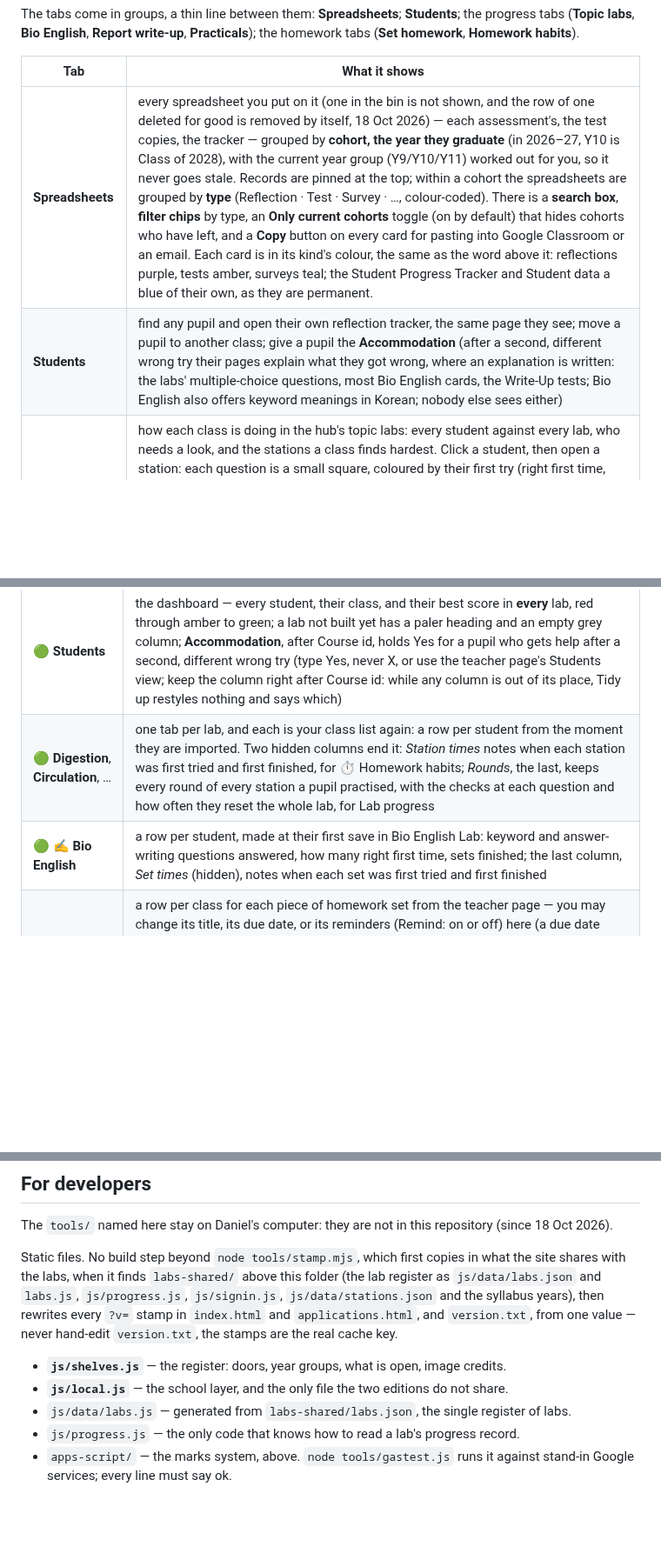
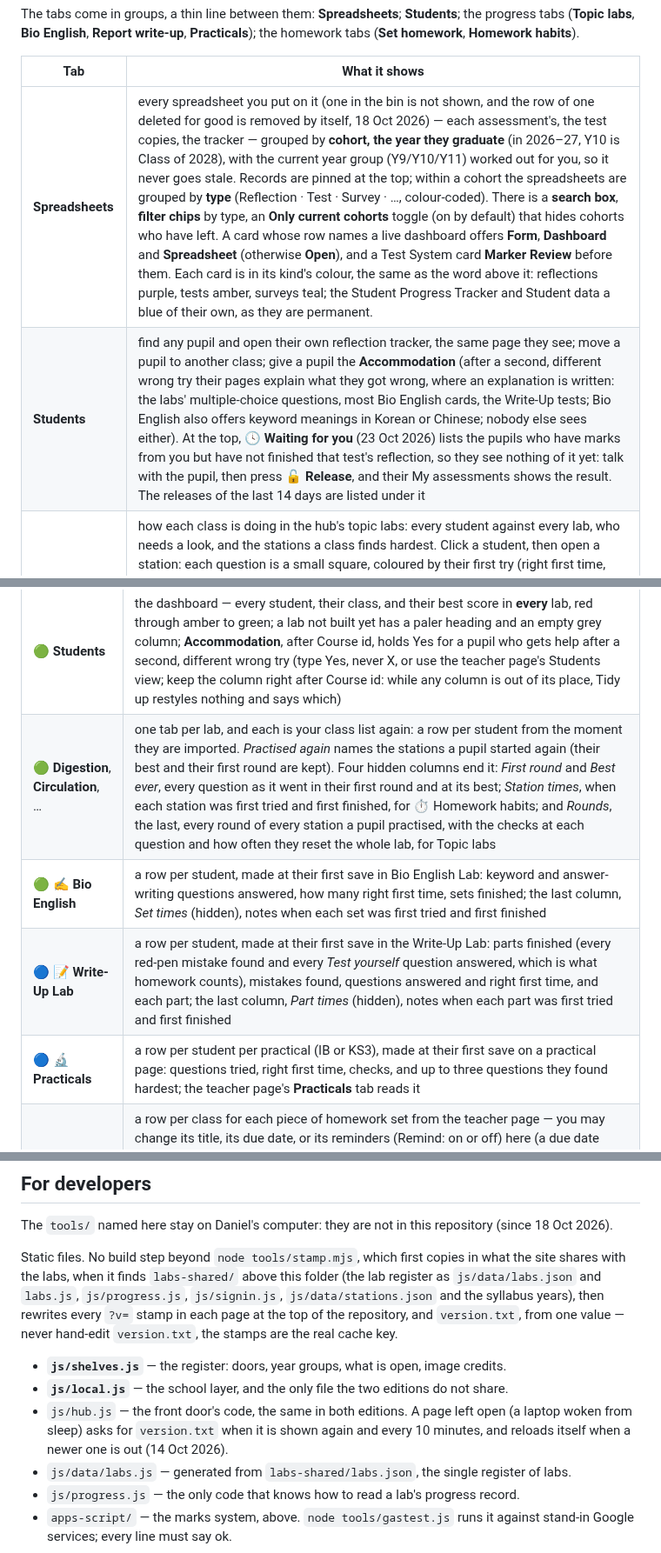
Before and after one commit to Mompel226/biology-hub, a Markdown page: README.md, 3 parts joined by grey strips. Shown at 87% size. Drawn GitHub-style; folded sections open; blank space fills up the shorter version.

```diff
--- a/README.md
+++ b/README.md
@@ -379,8 +383,8 @@ The tabs come in groups, a thin line between them: **Spreadsheets**; **Students*
 
 | Tab | What it shows |
 |---|---|
-| **Spreadsheets** | every spreadsheet you put on it (one in the bin is not shown, and the row of one deleted for good is removed by itself, 18 Oct 2026) — each assessment's, the test copies, the tracker — grouped by **cohort, the year they graduate** (in 2026–27, Y10 is Class of 2028), with the current year group (Y9/Y10/Y11) worked out for you, so it never goes stale. Records are pinned at the top; within a cohort the spreadsheets are grouped by **type** (Reflection · Test · Survey · …, colour-coded). There is a **search box**, **filter chips** by type, an **Only current cohorts** toggle (on by default) that hides cohorts who have left, and a **Copy** button on every card for pasting into Google Classroom or an email. Each card is in its kind's colour, the same as the word above it: reflections purple, tests amber, surveys teal; the Student Progress Tracker and Student data a blue of their own, as they are permanent. |
-| **Students** | find any pupil and open their own reflection tracker, the same page they see; move a pupil to another class; give a pupil the **Accommodation** (after a second, different wrong try their pages explain what they got wrong, where an explanation is written: the labs' multiple-choice questions, most Bio English cards, the Write-Up tests; Bio English also offers keyword meanings in Korean; nobody else sees either) |
+| **Spreadsheets** | every spreadsheet you put on it (one in the bin is not shown, and the row of one deleted for good is removed by itself, 18 Oct 2026) — each assessment's, the test copies, the tracker — grouped by **cohort, the year they graduate** (in 2026–27, Y10 is Class of 2028), with the current year group (Y9/Y10/Y11) worked out for you, so it never goes stale. Records are pinned at the top; within a cohort the spreadsheets are grouped by **type** (Reflection · Test · Survey · …, colour-coded). There is a **search box**, **filter chips** by type, an **Only current cohorts** toggle (on by default) that hides cohorts who have left. A card whose row names a live dashboard offers **Form**, **Dashboard** and **Spreadsheet** (otherwise **Open**), and a Test System card **Marker Review** before them. Each card is in its kind's colour, the same as the word above it: reflections purple, tests amber, surveys teal; the Student Progress Tracker and Student data a blue of their own, as they are permanent. |
+| **Students** | find any pupil and open their own reflection tracker, the same page they see; move a pupil to another class; give a pupil the **Accommodation** (after a second, different wrong try their pages explain what they got wrong, where an explanation is written: the labs' multiple-choice questions, most Bio English cards, the Write-Up tests; Bio English also offers keyword meanings in Korean or Chinese; nobody else sees either). At the top, **🕓 Waiting for you** (23 Oct 2026) lists the pupils who have marks from you but have not finished that test's reflection, so they see nothing of it yet: talk with the pupil, then press **🔓 Release**, and their My assessments shows the result. The releases of the last 14 days are listed under it |
 | **Topic labs** | how each class is doing in the hub's topic labs: every student against every lab, who needs a look, and the stations a class finds hardest. Click a student, then open a station: each question is a small square, coloured by their first try (right first time, right after more checks, tried and not right yet, not tried), with the question's words. *Where they get stuck* opens to the questions the class most often did not get right at the first check. A pupil who started a station again gets one row of squares per round, each with how many times they pressed Check, and the *Practised again* tile counts who did; practising again is never flagged as stuck |
 | **Bio English** | how far each student has got with the Bio English Lab sets of their year |
 | **Report write-up** | how far each student has got with the parts of a lab report in the Write-Up Lab: the share of each part finished (red-pen mistakes found and questions answered), grouped by the stages of a report |
@@ -516,8 +537,10 @@ Never a class's times, anyone else's, or a single question.
 | Tab | What is in it |
 |---|---|
 | 🟢 **Students** | the dashboard — every student, their class, and their best score in **every** lab, red through amber to green; a lab not built yet has a paler heading and an empty grey column; **Accommodation**, after Course id, holds Yes for a pupil who gets help after a second, different wrong try (type Yes, never X, or use the teacher page's Students view; keep the column right after Course id: while any column is out of its place, Tidy up restyles nothing and says which) |
-| 🟢 **Digestion**, **Circulation**, … | one tab per lab, and each is your class list again: a row per student from the moment they are imported. Two hidden columns end it: *Station times* notes when each station was first tried and first finished, for ⏱️ Homework habits; *Rounds*, the last, keeps every round of every station a pupil practised, with the checks at each question and how often they reset the whole lab, for Lab progress |
+| 🟢 **Digestion**, **Circulation**, … | one tab per lab, and each is your class list again: a row per student from the moment they are imported. *Practised again* names the stations a pupil started again (their best and their first round are kept). Four hidden columns end it: *First round* and *Best ever*, every question as it went in their first round and at its best; *Station times*, when each station was first tried and first finished, for ⏱️ Homework habits; and *Rounds*, the last, every round of every station a pupil practised, with the checks at each question and how often they reset the whole lab, for Topic labs |
 | 🟢 **✍️ Bio English** | a row per student, made at their first save in Bio English Lab: keyword and answer-writing questions answered, how many right first time, sets finished; the last column, *Set times* (hidden), notes when each set was first tried and first finished |
+| 🔵 **📝 Write-Up Lab** | a row per student, made at their first save in the Write-Up Lab: parts finished (every red-pen mistake found and every *Test yourself* question answered, which is what homework counts), mistakes found, questions answered and right first time, and each part; the last column, *Part times* (hidden), notes when each part was first tried and first finished |
+| 🔵 **🔬 Practicals** | a row per student per practical (IB or KS3), made at their first save on a practical page: questions tried, right first time, checks, and up to three questions they found hardest; the teacher page's **Practicals** tab reads it |
 | 🟠 **📚 Homework** | a row per class for each piece of homework set from the teacher page — you may change its title, its due date, or its reminders (Remind: on or off) here (a due date changed in this tab does not reach Google Classroom: change it on the teacher page, *Change the due date*, and Classroom follows); the reminder columns say when each reminder went and to how many pupils, never who; the last, Hidden, is when a homework was hidden from the teacher page's Archive (hidden homework still counts everywhere; only a date there hides it) |
 | 🟣 **👩‍🏫 Teachers** | the other teachers who may open the teacher page |
 | 🔵 **🔗 Teacher links** | the spreadsheets the teacher page lists |
@@ -633,11 +656,13 @@ Static files. No build step beyond `node tools/stamp.mjs`, which first copies in
 shares with the labs, when it finds `labs-shared/` above this folder (the lab register as
 `js/data/labs.json` and `labs.js`, `js/progress.js`, `js/signin.js`, `js/data/stations.json` and the
 syllabus years), then rewrites
-every `?v=` stamp in `index.html` and `applications.html`, and `version.txt`, from one value —
+every `?v=` stamp in each page at the top of the repository, and `version.txt`, from one value —
 never hand-edit `version.txt`, the stamps are the real cache key.
 
 - **`js/shelves.js`** — the register: doors, year groups, what is open, image credits.
 - **`js/local.js`** — the school layer, and the only file the two editions do not share.
+- `js/hub.js` — the front door's code, the same in both editions. A page left open (a laptop woken from sleep) asks
+  for `version.txt` when it is shown again and every 10 minutes, and reloads itself when a newer one is out (14 Oct 2026).
 - `js/data/labs.js` — generated from `labs-shared/labs.json`, the single register of labs.
 - `js/progress.js` — the only code that knows how to read a lab's progress record.
 - `apps-script/` — the marks system, above. `node tools/gastest.js` runs it against stand-in
```
Also changed, not shown: other parts of README.md (+41 -20 lines), docs/img/screen.jpg.
